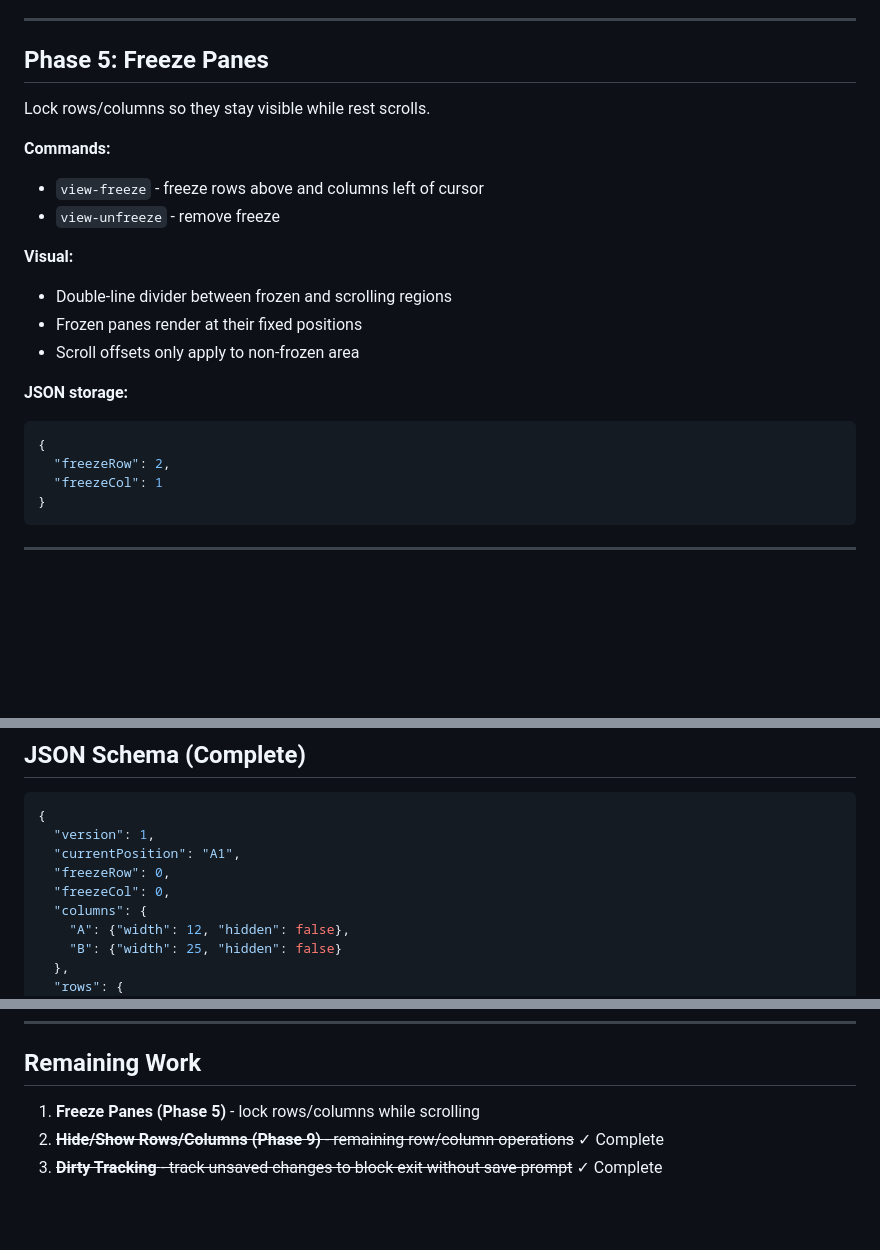
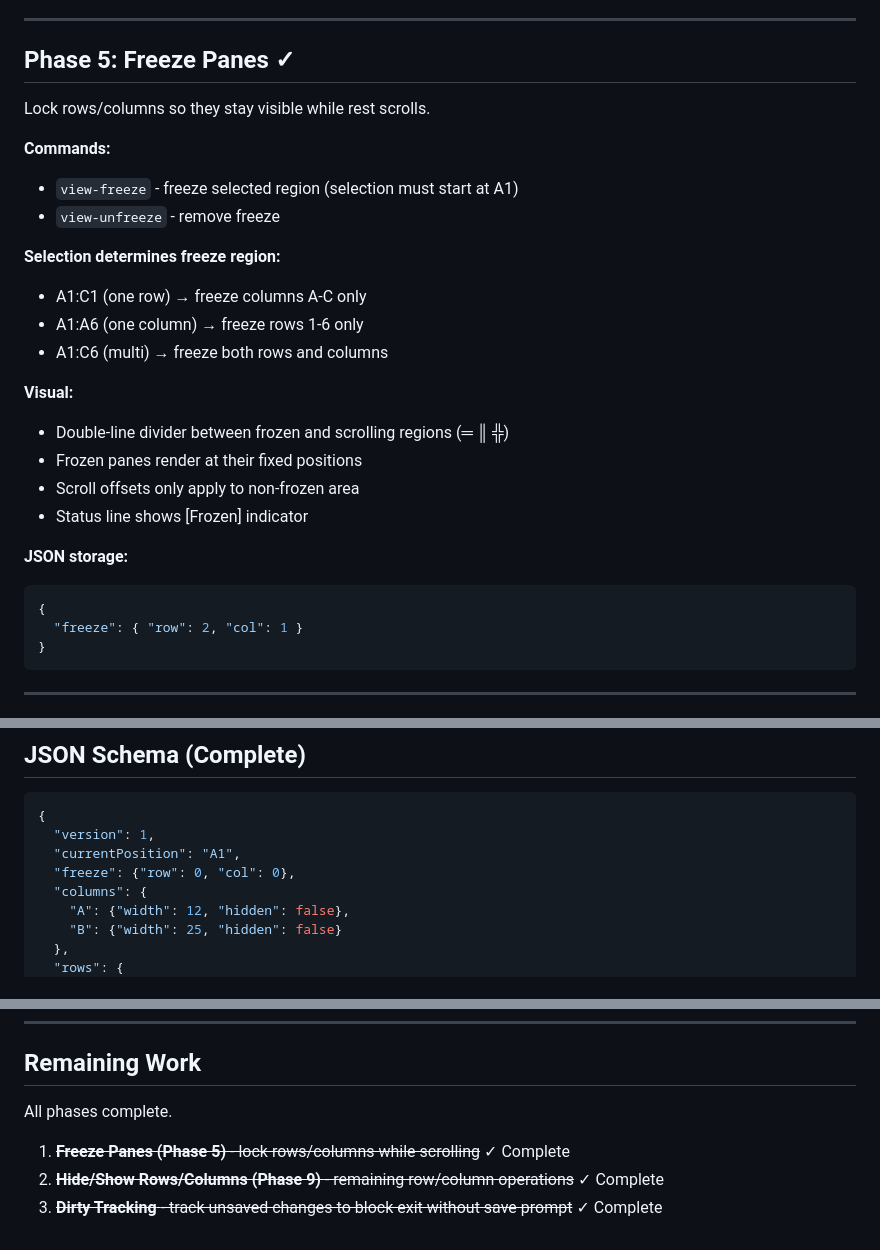
Before and after one commit to toddvernon/ss, a Markdown page: TODO.md, 3 parts joined by grey strips. Drawn GitHub-style; blank space fills up the shorter version.

Commit message:
Mark Phase 5 (Freeze Panes) complete in TODO — all phases done
Co-Authored-By: Claude Opus 4.6 <noreply@anthropic.com>

````diff
--- a/TODO.md
+++ b/TODO.md
@@ -79,24 +79,29 @@ CxSheetCellCoordinate _rangeCurrent;
 
 ---
 
-## Phase 5: Freeze Panes
+## Phase 5: Freeze Panes ✓
 
 Lock rows/columns so they stay visible while rest scrolls.
 
 **Commands:**
-- `view-freeze` - freeze rows above and columns left of cursor
+- `view-freeze` - freeze selected region (selection must start at A1)
 - `view-unfreeze` - remove freeze
 
+**Selection determines freeze region:**
+- A1:C1 (one row) → freeze columns A-C only
+- A1:A6 (one column) → freeze rows 1-6 only
+- A1:C6 (multi) → freeze both rows and columns
+
 **Visual:**
-- Double-line divider between frozen and scrolling regions
+- Double-line divider between frozen and scrolling regions (═ ║ ╬)
 - Frozen panes render at their fixed positions
 - Scroll offsets only apply to non-frozen area
+- Status line shows [Frozen] indicator
 
 **JSON storage:**
 ```json
 {
-  "freezeRow": 2,
-  "freezeCol": 1
+  "freeze": { "row": 2, "col": 1 }
 }
 ```
 
@@ -247,8 +252,7 @@ $1,234.56       1234.56   currency=true, thousands=true
 {
   "version": 1,
   "currentPosition": "A1",
-  "freezeRow": 0,
-  "freezeCol": 0,
+  "freeze": {"row": 0, "col": 0},
   "columns": {
     "A": {"width": 12, "hidden": false},
     "B": {"width": 25, "hidden": false}
@@ -324,6 +328,8 @@ $1,234.56       1234.56   currency=true, thousands=true
 
 ## Remaining Work
 
-1. **Freeze Panes (Phase 5)** - lock rows/columns while scrolling
+All phases complete.
+
+1. ~~**Freeze Panes (Phase 5)** - lock rows/columns while scrolling~~ ✓ Complete
 2. ~~**Hide/Show Rows/Columns (Phase 9)** - remaining row/column operations~~ ✓ Complete
 3. ~~**Dirty Tracking** - track unsaved changes to block exit without save prompt~~ ✓ Complete
````
Also changed, not shown: other parts of TODO.md (+1 -1 lines).
